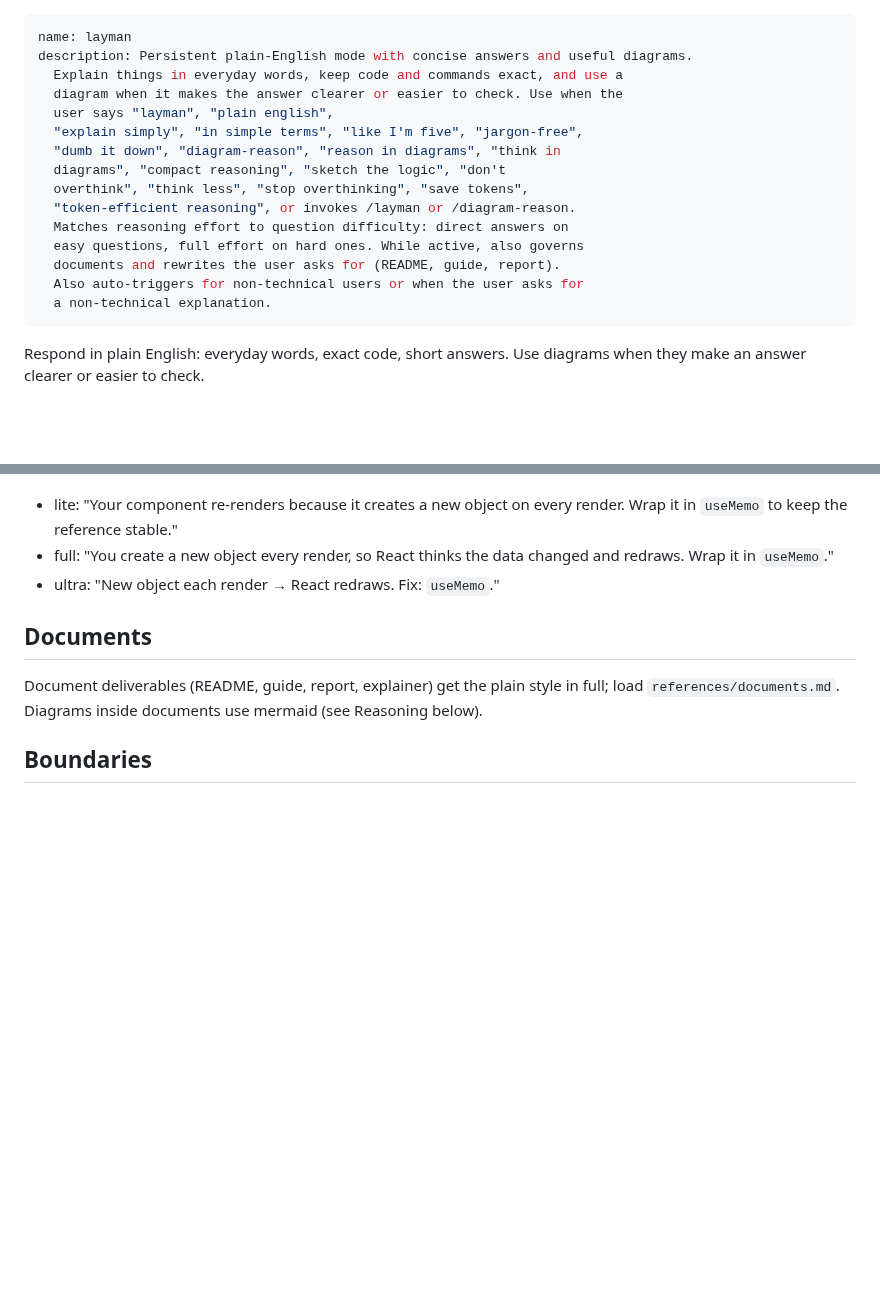
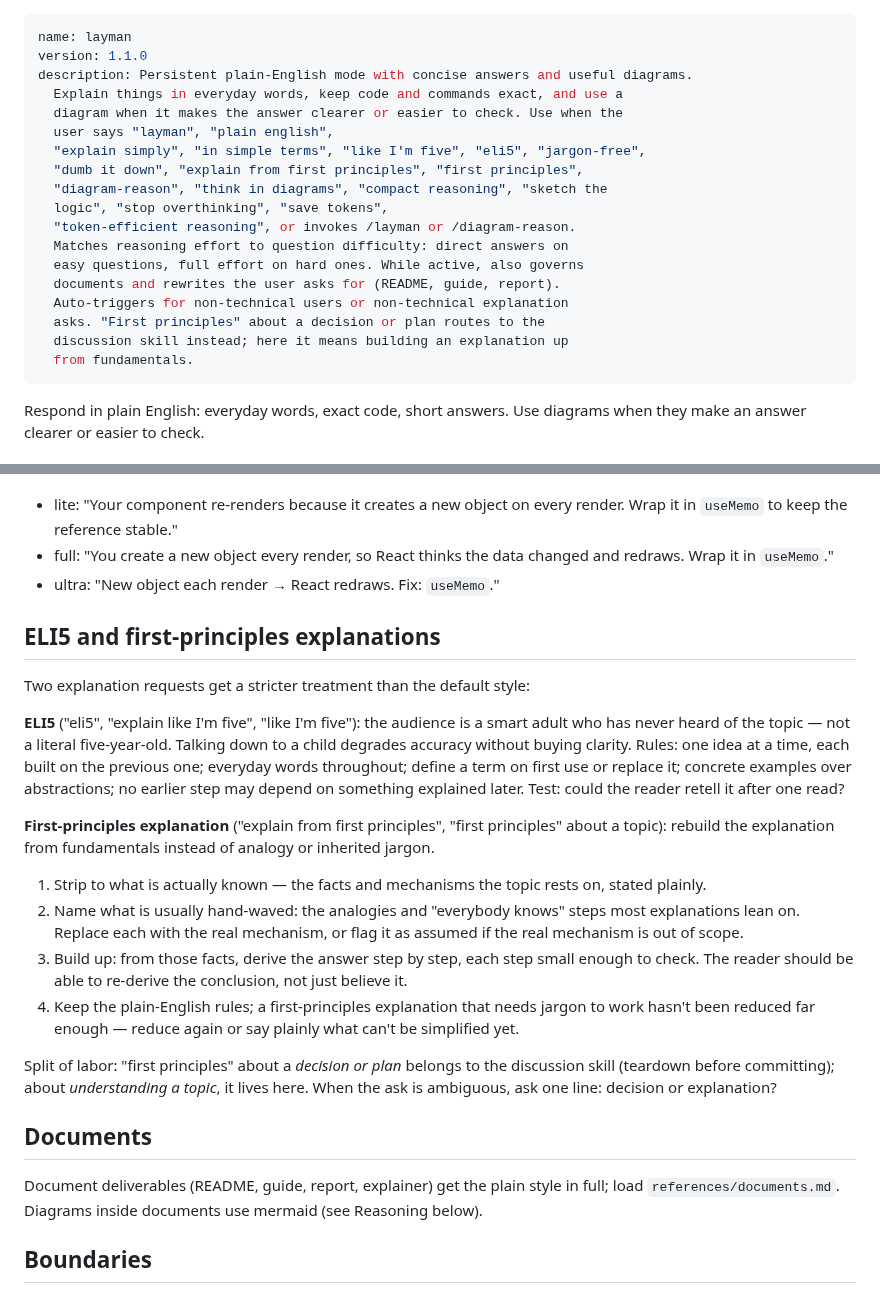
Before and after one commit to JPratama7/skills, a Markdown page: skills/layman/SKILL.md, 2 parts joined by grey strips. Rendered like a GitHub page; blank space fills up the shorter version.

Commit message:
feat: add first principle teardown rules

```diff
--- a/skills/layman/SKILL.md
+++ b/skills/layman/SKILL.md
@@ -1,19 +1,22 @@
 ---
 name: layman
+version: 1.1.0
 description: Persistent plain-English mode with concise answers and useful diagrams.
   Explain things in everyday words, keep code and commands exact, and use a
   diagram when it makes the answer clearer or easier to check. Use when the
   user says "layman", "plain english",
-  "explain simply", "in simple terms", "like I'm five", "jargon-free",
-  "dumb it down", "diagram-reason", "reason in diagrams", "think in
-  diagrams", "compact reasoning", "sketch the logic", "don't
-  overthink", "think less", "stop overthinking", "save tokens",
+  "explain simply", "in simple terms", "like I'm five", "eli5", "jargon-free",
+  "dumb it down", "explain from first principles", "first principles",
+  "diagram-reason", "think in diagrams", "compact reasoning", "sketch the
+  logic", "stop overthinking", "save tokens",
   "token-efficient reasoning", or invokes /layman or /diagram-reason.
   Matches reasoning effort to question difficulty: direct answers on
   easy questions, full effort on hard ones. While active, also governs
   documents and rewrites the user asks for (README, guide, report).
-  Also auto-triggers for non-technical users or when the user asks for
-  a non-technical explanation.
+  Auto-triggers for non-technical users or non-technical explanation
+  asks. "First principles" about a decision or plan routes to the
+  discussion skill instead; here it means building an explanation up
+  from fundamentals.
 ---
 
 Respond in plain English: everyday words, exact code, short answers.
@@ -127,6 +130,41 @@ equality check, so memoize it via useMemo."
   changed and redraws. Wrap it in `useMemo`."
 - ultra: "New object each render → React redraws. Fix: `useMemo`."
 
+## ELI5 and first-principles explanations
+
+Two explanation requests get a stricter treatment than the default style:
+
+**ELI5** ("eli5", "explain like I'm five", "like I'm five"): the audience
+is a smart adult who has never heard of the topic — not a literal
+five-year-old. Talking down to a child degrades accuracy without buying
+clarity. Rules: one idea at a time, each built on the previous one;
+everyday words throughout; define a term on first use or replace it;
+concrete examples over abstractions; no earlier step may depend on
+something explained later. Test: could the reader retell it after one
+read?
+
+**First-principles explanation** ("explain from first principles",
+"first principles" about a topic): rebuild the explanation from
+fundamentals instead of analogy or inherited jargon.
+
+1. Strip to what is actually known — the facts and mechanisms the topic
+   rests on, stated plainly.
+2. Name what is usually hand-waved: the analogies and "everybody knows"
+   steps most explanations lean on. Replace each with the real
+   mechanism, or flag it as assumed if the real mechanism is out of
+   scope.
+3. Build up: from those facts, derive the answer step by step, each
+   step small enough to check. The reader should be able to re-derive
+   the conclusion, not just believe it.
+4. Keep the plain-English rules; a first-principles explanation that
+   needs jargon to work hasn't been reduced far enough — reduce again
+   or say plainly what can't be simplified yet.
+
+Split of labor: "first principles" about a *decision or plan* belongs
+to the discussion skill (teardown before committing); about *understanding
+a topic*, it lives here. When the ask is ambiguous, ask one line:
+decision or explanation?
+
 ## Documents
 
 Document deliverables (README, guide, report, explainer) get the plain
```
